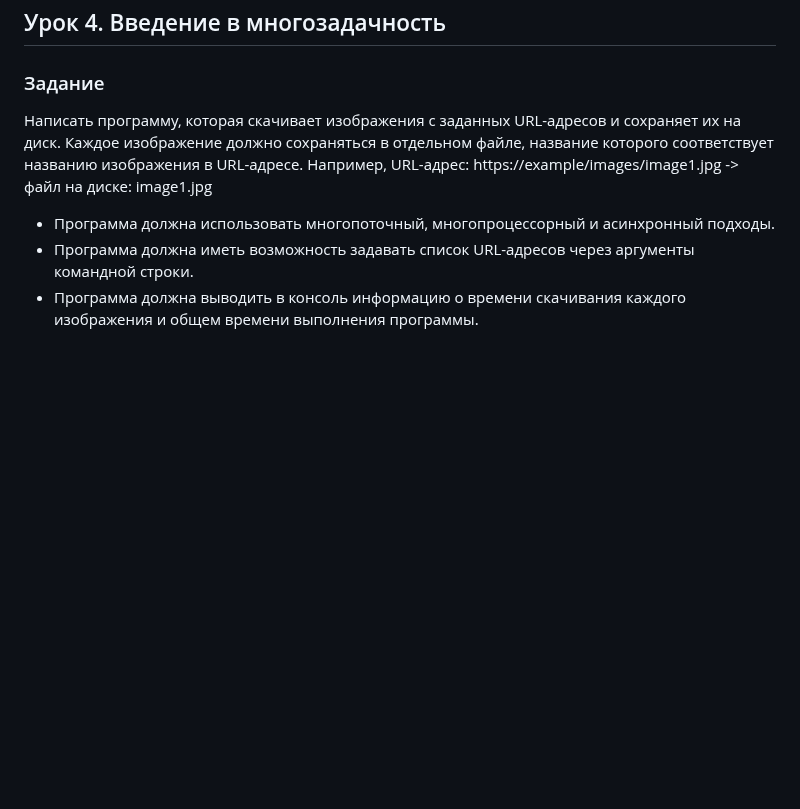
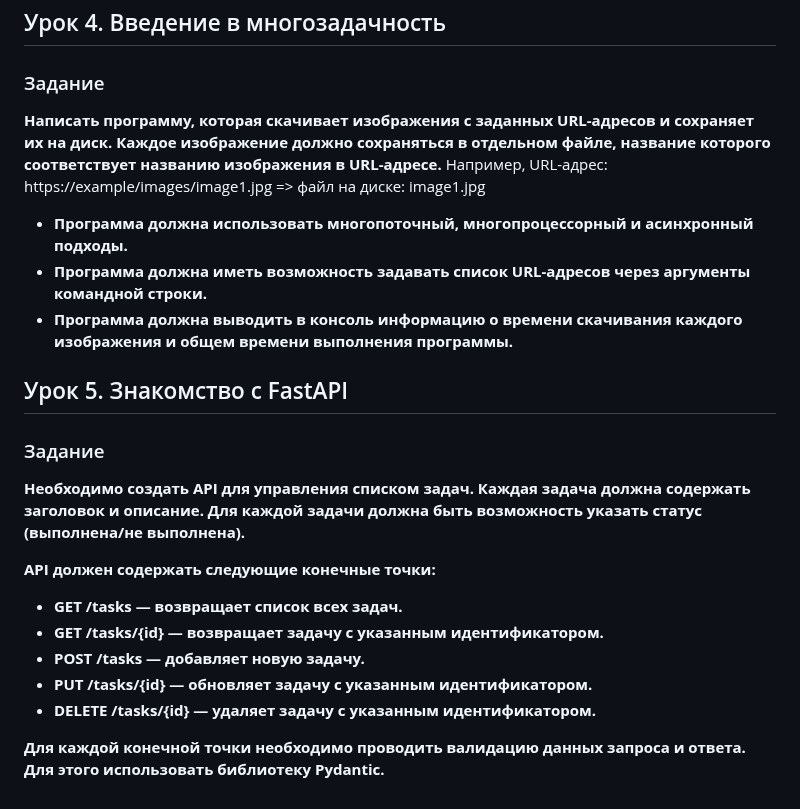
Before and after one commit to eugenepro777/flask-homework-clothing-store, a Markdown page: README.md, the part around the change. Rendered like a GitHub page; blank space fills up the shorter version.

```diff
--- a/README.md
+++ b/README.md
@@ -26,10 +26,27 @@
 ## Урок 4. Введение в многозадачность
 ### Задание
 
-Написать программу, которая скачивает изображения с заданных URL-адресов и сохраняет их на диск. Каждое изображение
-должно сохраняться в отдельном файле, название которого соответствует названию изображения в URL-адресе.
-Например, URL-адрес: https://example/images/image1.jpg -> файл на диске: image1.jpg
-- Программа должна использовать многопоточный, многопроцессорный и асинхронный подходы.
-- Программа должна иметь возможность задавать список URL-адресов через аргументы командной строки.
-- Программа должна выводить в консоль информацию о времени скачивания каждого изображения и общем времени выполнения
-программы.
+**Написать программу, которая скачивает изображения с заданных URL-адресов и сохраняет их на диск. Каждое изображение
+должно сохраняться в отдельном файле, название которого соответствует названию изображения в URL-адресе.**
+Например, URL-адрес: https://example/images/image1.jpg => файл на диске: image1.jpg
+
+- **Программа должна использовать многопоточный, многопроцессорный и асинхронный подходы.**
+- **Программа должна иметь возможность задавать список URL-адресов через аргументы командной строки.**
+- **Программа должна выводить в консоль информацию о времени скачивания каждого изображения и общем времени выполнения
+  программы.**
+
+## Урок 5. Знакомство с FastAPI
+### Задание
+
+**Необходимо создать API для управления списком задач. Каждая задача должна содержать заголовок и описание. Для каждой
+задачи должна быть возможность указать статус (выполнена/не выполнена).**
+
+**API должен содержать следующие конечные точки:**
+- **GET /tasks — возвращает список всех задач.**
+- **GET /tasks/{id} — возвращает задачу с указанным идентификатором.**
+- **POST /tasks — добавляет новую задачу.**
+- **PUT /tasks/{id} — обновляет задачу с указанным идентификатором.**
+- **DELETE /tasks/{id} — удаляет задачу с указанным идентификатором.**
+
+**Для каждой конечной точки необходимо проводить валидацию данных запроса и ответа. Для этого использовать библиотеку
+Pydantic.**
```
